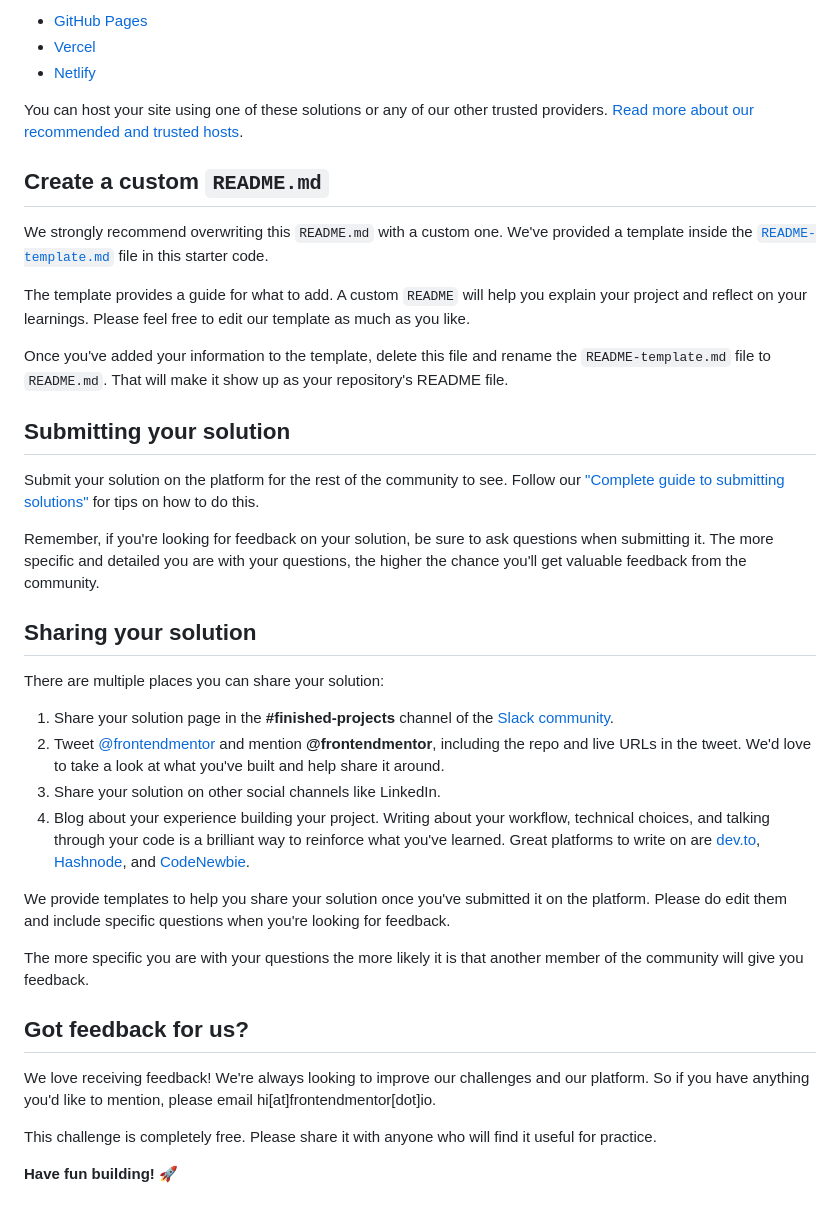
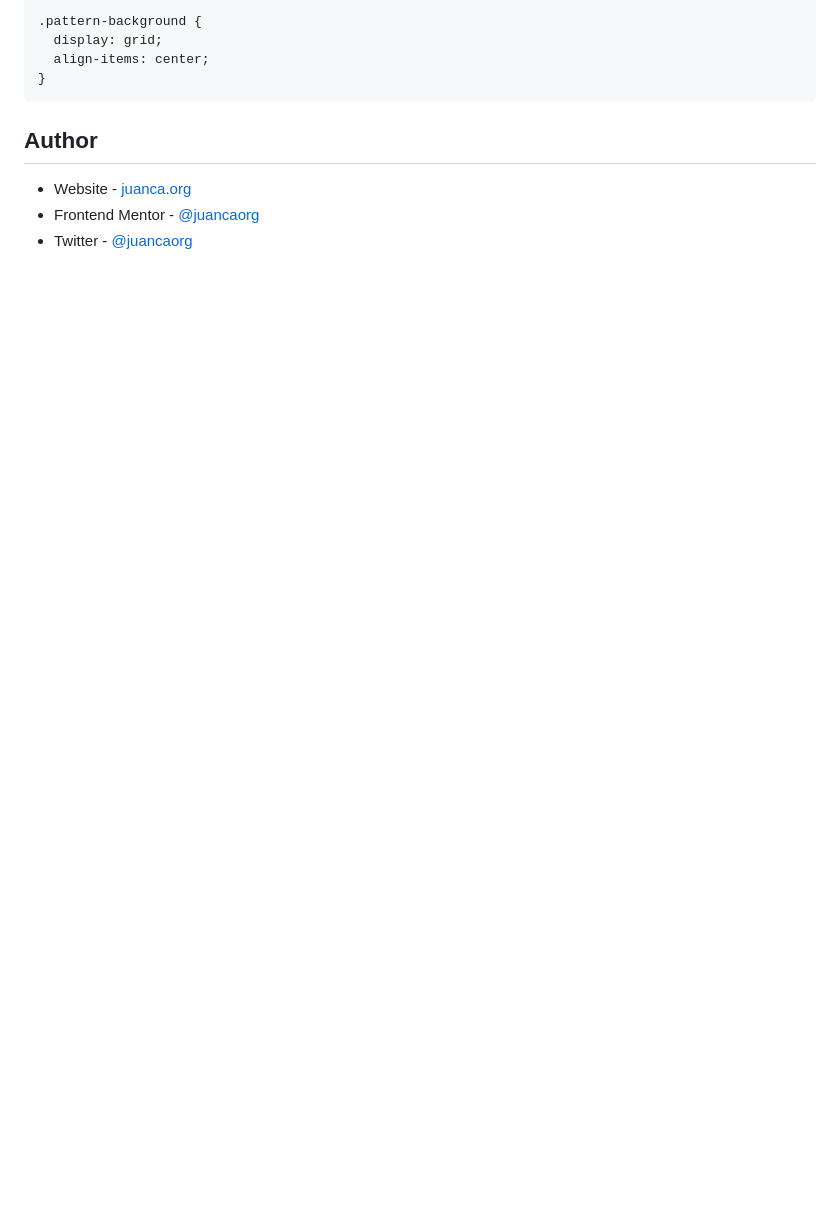
Before and after one commit to juancaorg/order-summary, a Markdown page: README.md, the part around the change printed below. GitHub-like rendering; blank space fills up the shorter version.

````diff
--- a/README.md
+++ b/README.md
@@ -51,41 +63,12 @@ As mentioned above, there are many ways to host your project for free. Our recom
 
-- [GitHub Pages](https://pages.github.com/)
-- [Vercel](https://vercel.com/)
-- [Netlify](https://www.netlify.com/)
+.pattern-background {
+  display: grid;
+  align-items: center;
+}
+```
 
-You can host your site using one of these solutions or any of our other trusted providers. [Read more about our recommended and trusted hosts](https://medium.com/frontend-mentor/frontend-mentor-trusted-hosting-providers-bf000dfebe).
+## Author
 
-## Create a custom `README.md`
-
-We strongly recommend overwriting this `README.md` with a custom one. We've provided a template inside the [`README-template.md`](./README-template.md) file in this starter code.
-
-The template provides a guide for what to add. A custom `README` will help you explain your project and reflect on your learnings. Please feel free to edit our template as much as you like.
-
-Once you've added your information to the template, delete this file and rename the `README-template.md` file to `README.md`. That will make it show up as your repository's README file.
-
-## Submitting your solution
-
-Submit your solution on the platform for the rest of the community to see. Follow our ["Complete guide to submitting solutions"](https://medium.com/frontend-mentor/a-complete-guide-to-submitting-solutions-on-frontend-mentor-ac6384162248) for tips on how to do this.
-
-Remember, if you're looking for feedback on your solution, be sure to ask questions when submitting it. The more specific and detailed you are with your questions, the higher the chance you'll get valuable feedback from the community.
-
-## Sharing your solution
-
-There are multiple places you can share your solution:
-
-1. Share your solution page in the **#finished-projects** channel of the [Slack community](https://www.frontendmentor.io/slack).
-2. Tweet [@frontendmentor](https://twitter.com/frontendmentor) and mention **@frontendmentor**, including the repo and live URLs in the tweet. We'd love to take a look at what you've built and help share it around.
-3. Share your solution on other social channels like LinkedIn.
-4. Blog about your experience building your project. Writing about your workflow, technical choices, and talking through your code is a brilliant way to reinforce what you've learned. Great platforms to write on are [dev.to](https://dev.to/), [Hashnode](https://hashnode.com/), and [CodeNewbie](https://community.codenewbie.org/).
-
-We provide templates to help you share your solution once you've submitted it on the platform. Please do edit them and include specific questions when you're looking for feedback.
-
-The more specific you are with your questions the more likely it is that another member of the community will give you feedback.
-
-## Got feedback for us?
-
-We love receiving feedback! We're always looking to improve our challenges and our platform. So if you have anything you'd like to mention, please email hi[at]frontendmentor[dot]io.
-
-This challenge is completely free. Please share it with anyone who will find it useful for practice.
-
-**Have fun building!** 🚀
+- Website - [juanca.org](https://www.juanca.org)
+- Frontend Mentor - [@juancaorg](https://www.frontendmentor.io/profile/juancaorg)
+- Twitter - [@juancaorg](https://twitter.com/juancaorg)
````
Also changed, not shown: other parts of README.md (+42 -30 lines), README-template.md (deleted, +0 -110 lines), images/screenshot.png (added).
